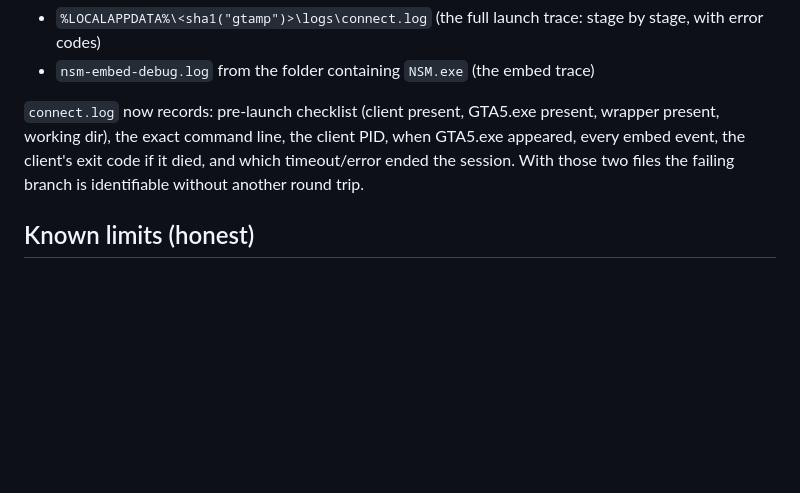
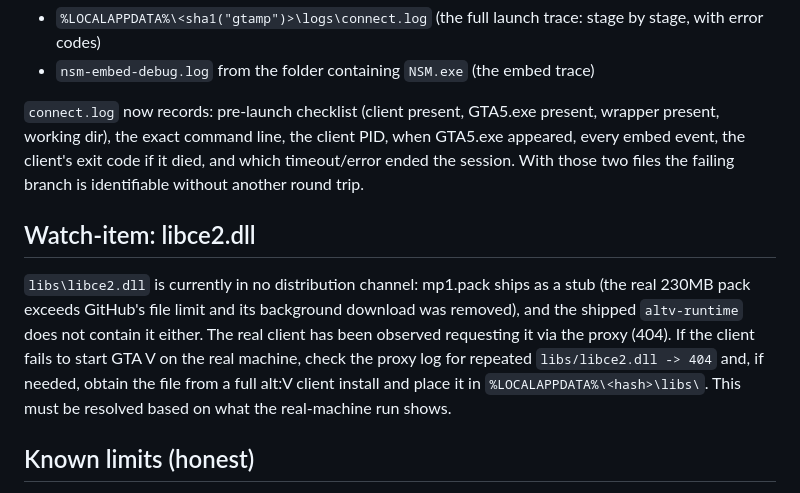
Before and after one commit to platinum-cfx/NSM, a Markdown page: docs/REAL_WINDOWS_TEST.md, the part around the change. Drawn GitHub-style; blank space fills up the shorter version.

Commit message:
Runbook: add libce2.dll watch-item (in no distribution channel; real client requests it)

```diff
--- a/docs/REAL_WINDOWS_TEST.md
+++ b/docs/REAL_WINDOWS_TEST.md
@@ -57,6 +57,18 @@ PID, when GTA5.exe appeared, every embed event, the client's exit code if it
 died, and which timeout/error ended the session. With those two files the
 failing branch is identifiable without another round trip.
 
+## Watch-item: libce2.dll
+
+`libs\libce2.dll` is currently in no distribution channel: mp1.pack ships
+as a stub (the real 230MB pack exceeds GitHub's file limit and its
+background download was removed), and the shipped `altv-runtime` does not
+contain it either. The real client has been observed requesting it via the
+proxy (404). If the client fails to start GTA V on the real machine, check
+the proxy log for repeated `libs/libce2.dll -> 404` and, if needed, obtain
+the file from a full alt:V client install and place it in
+`%LOCALAPPDATA%\<hash>\libs\`. This must be resolved based on what the
+real-machine run shows.
+
 ## Known limits (honest)
 
 - The launcher observes process/window-level truth (GTA5.exe alive, game
```
